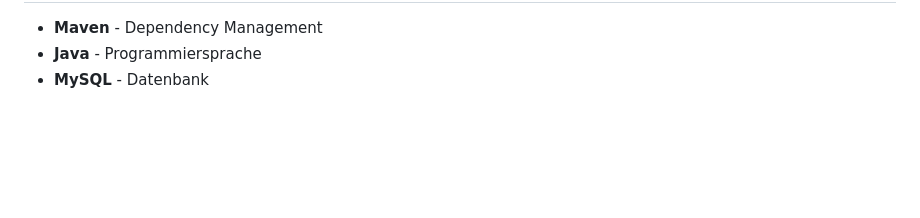
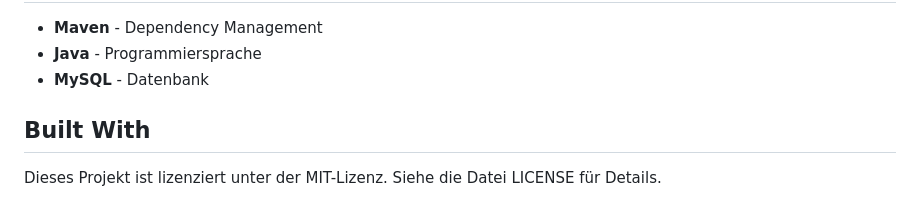
Before and after one commit to Shangli-Hou/drum-kit, a Markdown page: README.md, the part around the change. Rendered like a GitHub page; blank space fills up the shorter version.

```diff
--- a/README.md
+++ b/README.md
@@ -283,3 +283,7 @@ Die API-Dokumentation wird durch Javadoc bereitgestellt. [Javadoc](path/to/api-d
 - **Maven** - Dependency Management
 - **Java** - Programmiersprache
 - **MySQL** - Datenbank
+
+
+## Built With
+Dieses Projekt ist lizenziert unter der MIT-Lizenz. Siehe die Datei LICENSE für Details.
```
